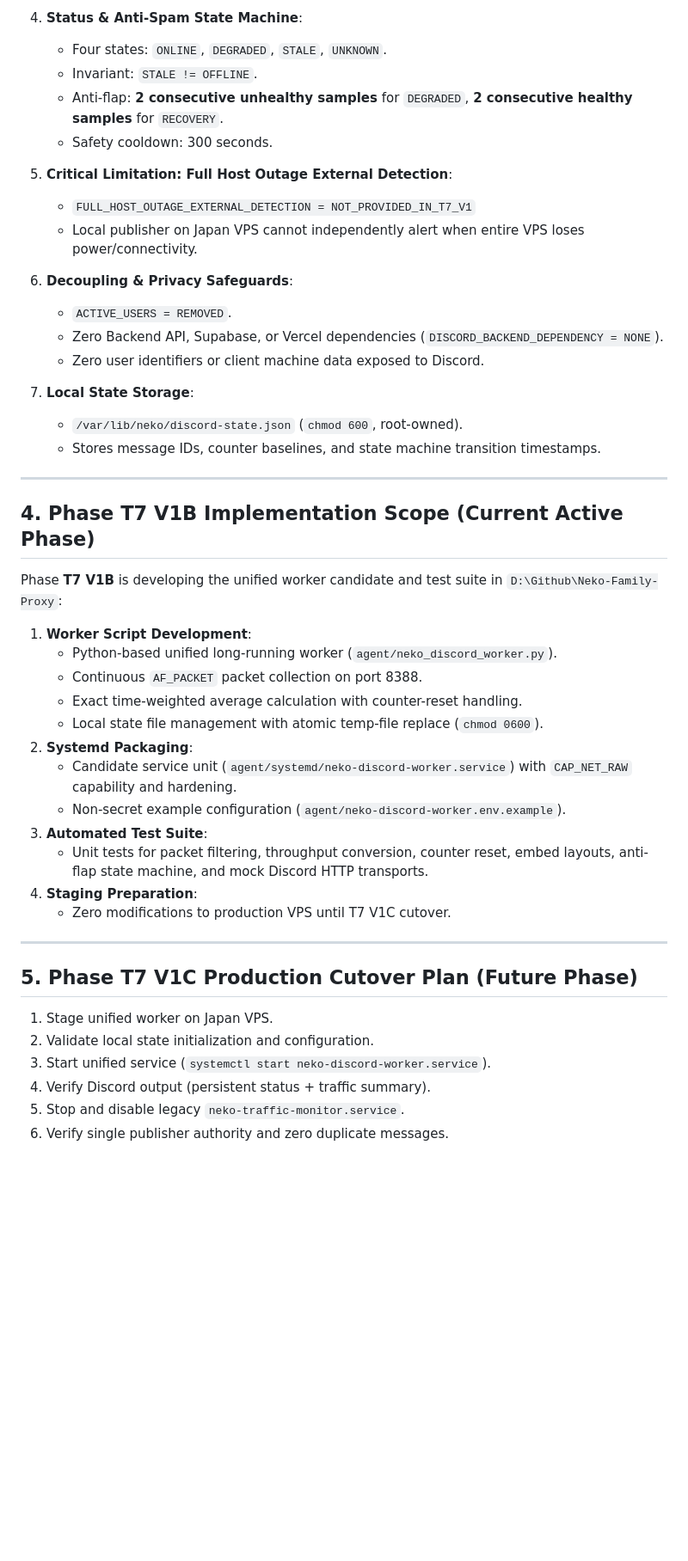
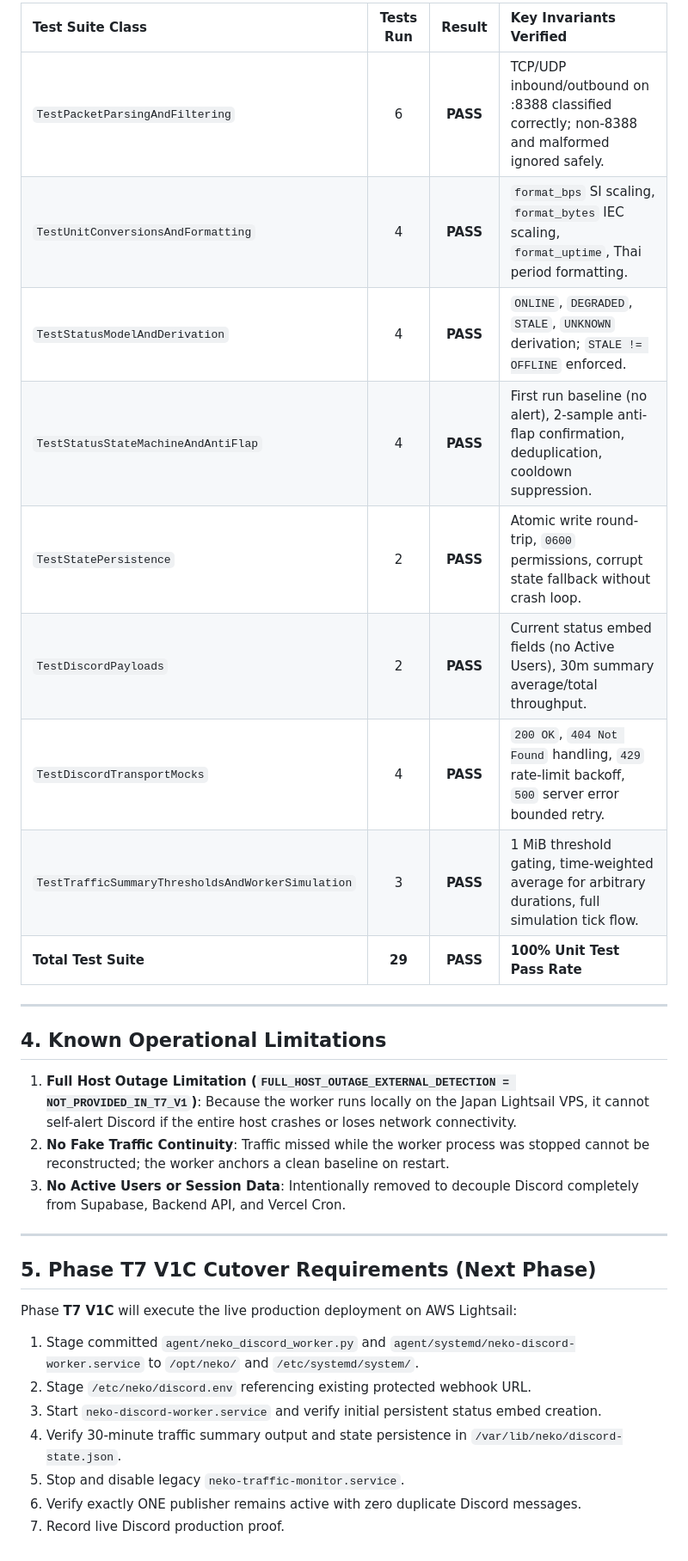
Before and after one commit to Valeneko-pranmong/Neko-Family-Proxy-admin-tool, a Markdown page: docs/current/discord-server-status-handoff.md, the part around one of its changes. Shown at 86% size. Rendered like a GitHub page; blank space fills up the shorter version.

```diff
--- a/docs/current/discord-server-status-handoff.md
+++ b/docs/current/discord-server-status-handoff.md
@@ -109,48 +82,36 @@ Read-only inspection of the Japan VPS revealed the following active legacy integ
-4. **Status & Anti-Spam State Machine**:
-   - Four states: `ONLINE`, `DEGRADED`, `STALE`, `UNKNOWN`.
-   - Invariant: `STALE != OFFLINE`.
-   - Anti-flap: **2 consecutive unhealthy samples** for `DEGRADED`, **2 consecutive healthy samples** for `RECOVERY`.
-   - Safety cooldown: 300 seconds.
-
-5. **Critical Limitation: Full Host Outage External Detection**:
-   - `FULL_HOST_OUTAGE_EXTERNAL_DETECTION = NOT_PROVIDED_IN_T7_V1`
-   - Local publisher on Japan VPS cannot independently alert when entire VPS loses power/connectivity.
-
-6. **Decoupling & Privacy Safeguards**:
-   - `ACTIVE_USERS = REMOVED`.
-   - Zero Backend API, Supabase, or Vercel dependencies (`DISCORD_BACKEND_DEPENDENCY = NONE`).
-   - Zero user identifiers or client machine data exposed to Discord.
-
-7. **Local State Storage**:
-   - `/var/lib/neko/discord-state.json` (`chmod 600`, root-owned).
-   - Stores message IDs, counter baselines, and state machine transition timestamps.
+| Test Suite Class | Tests Run | Result | Key Invariants Verified |
+| :--- | :---: | :---: | :--- |
+| `TestPacketParsingAndFiltering` | 6 | **PASS** | TCP/UDP inbound/outbound on :8388 classified correctly; non-8388 and malformed ignored safely. |
+| `TestUnitConversionsAndFormatting` | 4 | **PASS** | `format_bps` SI scaling, `format_bytes` IEC scaling, `format_uptime`, Thai period formatting. |
+| `TestStatusModelAndDerivation` | 4 | **PASS** | `ONLINE`, `DEGRADED`, `STALE`, `UNKNOWN` derivation; `STALE != OFFLINE` enforced. |
+| `TestStatusStateMachineAndAntiFlap`| 4 | **PASS** | First run baseline (no alert), 2-sample anti-flap confirmation, deduplication, cooldown suppression. |
+| `TestStatePersistence` | 2 | **PASS** | Atomic write round-trip, `0600` permissions, corrupt state fallback without crash loop. |
+| `TestDiscordPayloads` | 2 | **PASS** | Current status embed fields (no Active Users), 30m summary average/total throughput. |
+| `TestDiscordTransportMocks` | 4 | **PASS** | `200 OK`, `404 Not Found` handling, `429` rate-limit backoff, `500` server error bounded retry. |
+| `TestTrafficSummaryThresholdsAndWorkerSimulation` | 3 | **PASS** | 1 MiB threshold gating, time-weighted average for arbitrary durations, full simulation tick flow. |
+| **Total Test Suite** | **29** | **PASS** | **100% Unit Test Pass Rate** |
 
 ---
 
-## 4. Phase T7 V1B Implementation Scope (Current Active Phase)
+## 4. Known Operational Limitations
 
-Phase **T7 V1B** is developing the unified worker candidate and test suite in `D:\Github\Neko-Family-Proxy`:
-
-1. **Worker Script Development**:
-   - Python-based unified long-running worker (`agent/neko_discord_worker.py`).
-   - Continuous `AF_PACKET` packet collection on port 8388.
-   - Exact time-weighted average calculation with counter-reset handling.
-   - Local state file management with atomic temp-file replace (`chmod 0600`).
-2. **Systemd Packaging**:
-   - Candidate service unit (`agent/systemd/neko-discord-worker.service`) with `CAP_NET_RAW` capability and hardening.
-   - Non-secret example configuration (`agent/neko-discord-worker.env.example`).
-3. **Automated Test Suite**:
-   - Unit tests for packet filtering, throughput conversion, counter reset, embed layouts, anti-flap state machine, and mock Discord HTTP transports.
-4. **Staging Preparation**:
-   - Zero modifications to production VPS until T7 V1C cutover.
+1. **Full Host Outage Limitation (`FULL_HOST_OUTAGE_EXTERNAL_DETECTION = NOT_PROVIDED_IN_T7_V1`)**:
+   Because the worker runs locally on the Japan Lightsail VPS, it cannot self-alert Discord if the entire host crashes or loses network connectivity.
+2. **No Fake Traffic Continuity**:
+   Traffic missed while the worker process was stopped cannot be reconstructed; the worker anchors a clean baseline on restart.
+3. **No Active Users or Session Data**:
+   Intentionally removed to decouple Discord completely from Supabase, Backend API, and Vercel Cron.
 
 ---
 
-## 5. Phase T7 V1C Production Cutover Plan (Future Phase)
+## 5. Phase T7 V1C Cutover Requirements (Next Phase)
 
-1. Stage unified worker on Japan VPS.
-2. Validate local state initialization and configuration.
-3. Start unified service (`systemctl start neko-discord-worker.service`).
-4. Verify Discord output (persistent status + traffic summary).
+Phase **T7 V1C** will execute the live production deployment on AWS Lightsail:
+
+1. Stage committed `agent/neko_discord_worker.py` and `agent/systemd/neko-discord-worker.service` to `/opt/neko/` and `/etc/systemd/system/`.
+2. Stage `/etc/neko/discord.env` referencing existing protected webhook URL.
+3. Start `neko-discord-worker.service` and verify initial persistent status embed creation.
+4. Verify 30-minute traffic summary output and state persistence in `/var/lib/neko/discord-state.json`.
 5. Stop and disable legacy `neko-traffic-monitor.service`.
-6. Verify single publisher authority and zero duplicate messages.
+6. Verify exactly ONE publisher remains active with zero duplicate Discord messages.
+7. Record live Discord production proof.
```
Also changed, not shown: other parts of docs/current/discord-server-status-handoff.md (+41 -68 lines), docs/architecture/discord-server-status.md (+3 -3 lines), docs/current/README.md (+10 -8 lines).
